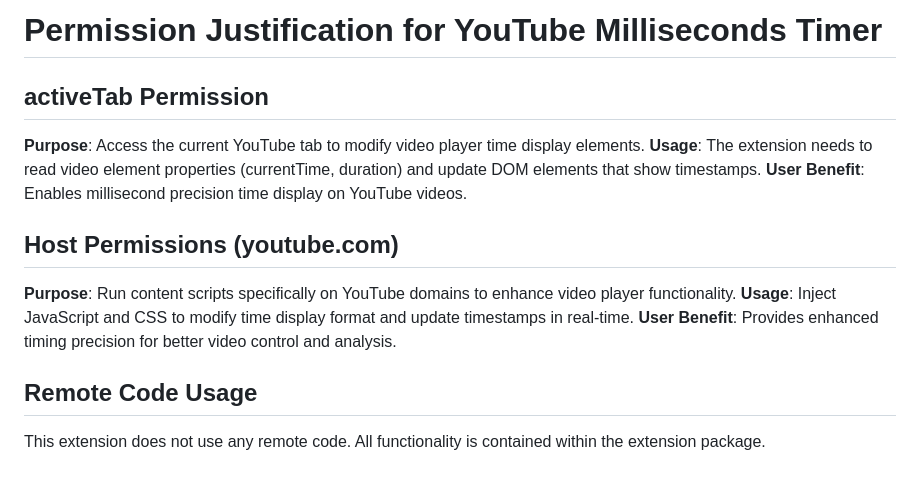
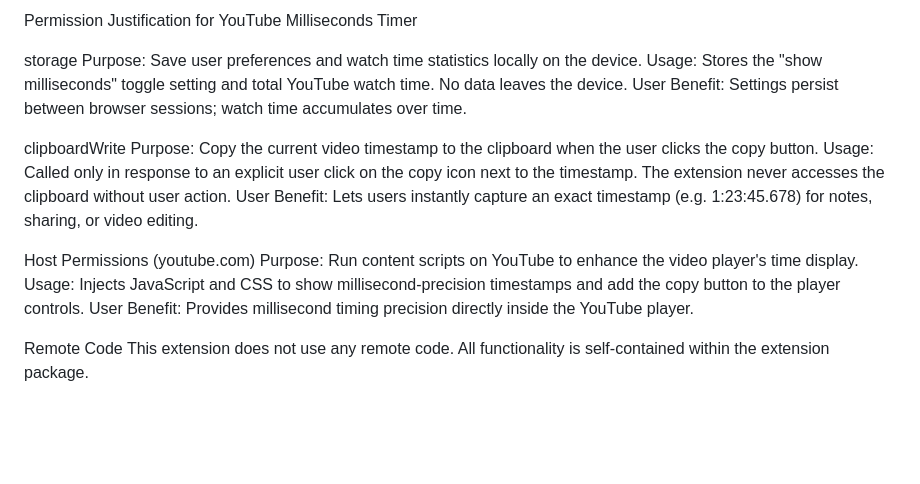
Before and after one commit to 1gory/youtube-milliseconds-extension, a Markdown page: justification.md, the part around the change. GitHub-like rendering; blank space fills up the shorter version.

```diff
--- a/justification.md
+++ b/justification.md
@@ -1,14 +1,19 @@
-# Permission Justification for YouTube Milliseconds Timer
+Permission Justification for YouTube Milliseconds Timer
 
-## activeTab Permission
-**Purpose**: Access the current YouTube tab to modify video player time display elements.
-**Usage**: The extension needs to read video element properties (currentTime, duration) and update DOM elements that show timestamps.
-**User Benefit**: Enables millisecond precision time display on YouTube videos.
+storage
+Purpose: Save user preferences and watch time statistics locally on the device.
+Usage: Stores the "show milliseconds" toggle setting and total YouTube watch time. No data leaves the device.
+User Benefit: Settings persist between browser sessions; watch time accumulates over time.
 
-## Host Permissions (youtube.com)
-**Purpose**: Run content scripts specifically on YouTube domains to enhance video player functionality.
-**Usage**: Inject JavaScript and CSS to modify time display format and update timestamps in real-time.
-**User Benefit**: Provides enhanced timing precision for better video control and analysis.
+clipboardWrite
+Purpose: Copy the current video timestamp to the clipboard when the user clicks the copy button.
+Usage: Called only in response to an explicit user click on the copy icon next to the timestamp. The extension never accesses the clipboard without user action.
+User Benefit: Lets users instantly capture an exact timestamp (e.g. 1:23:45.678) for notes, sharing, or video editing.
 
-## Remote Code Usage
-This extension does not use any remote code. All functionality is contained within the extension package.
+Host Permissions (youtube.com)
+Purpose: Run content scripts on YouTube to enhance the video player's time display.
+Usage: Injects JavaScript and CSS to show millisecond-precision timestamps and add the copy button to the player controls.
+User Benefit: Provides millisecond timing precision directly inside the YouTube player.
+
+Remote Code
+This extension does not use any remote code. All functionality is self-contained within the extension package.
```
Also changed, not shown: README.md (+31 -10 lines), store-listing.md (added, +48 -0 lines), screenshots/1.jpg, screenshots/2.jpg, 11 other files.
